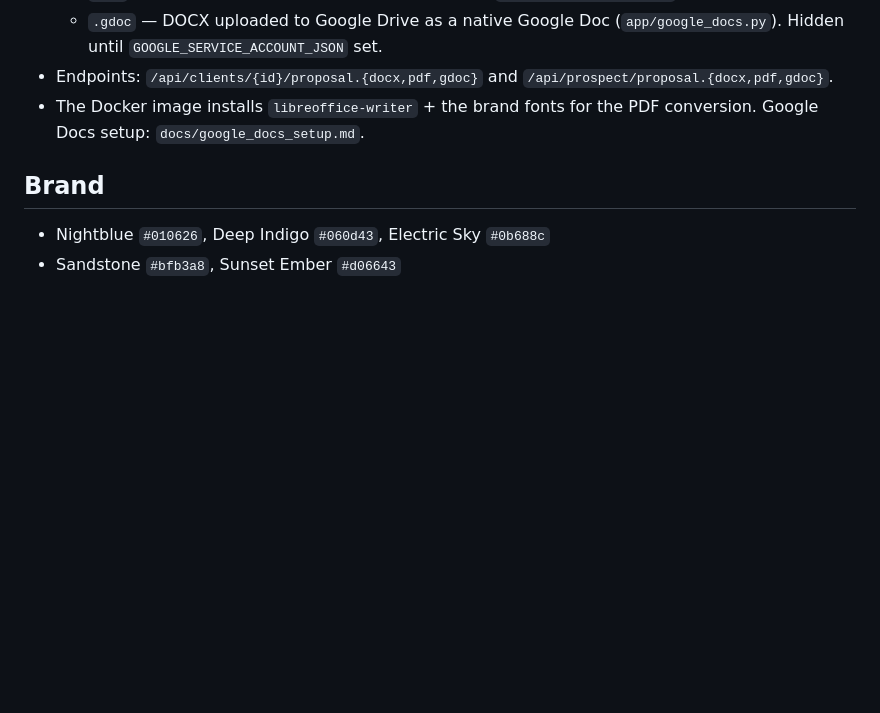
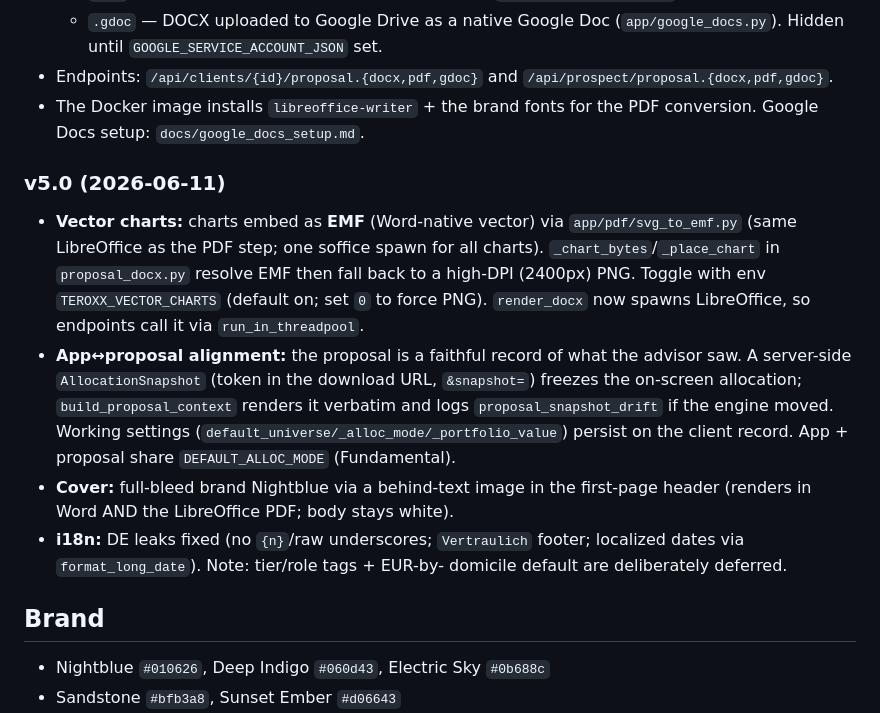
Before and after one commit to abiesaga90/teroxx-portfolio-app, a Markdown page: CLAUDE.md, the part around the change. Drawn GitHub-style; blank space fills up the shorter version.

Commit message:
Document v5.0 changes in CLAUDE.md
Co-Authored-By: Claude Opus 4.8 <noreply@anthropic.com>

```diff
--- a/CLAUDE.md
+++ b/CLAUDE.md
@@ -61,6 +61,25 @@ Proposal card (Allocator results) exports the branded proposal as
 - The Docker image installs `libreoffice-writer` + the brand fonts for
   the PDF conversion. Google Docs setup: `docs/google_docs_setup.md`.
 
+### v5.0 (2026-06-11)
+- **Vector charts:** charts embed as **EMF** (Word-native vector) via
+  `app/pdf/svg_to_emf.py` (same LibreOffice as the PDF step; one soffice
+  spawn for all charts). `_chart_bytes`/`_place_chart` in `proposal_docx.py`
+  resolve EMF then fall back to a high-DPI (2400px) PNG. Toggle with env
+  `TEROXX_VECTOR_CHARTS` (default on; set `0` to force PNG). `render_docx`
+  now spawns LibreOffice, so endpoints call it via `run_in_threadpool`.
+- **App↔proposal alignment:** the proposal is a faithful record of what the
+  advisor saw. A server-side `AllocationSnapshot` (token in the download URL,
+  `&snapshot=`) freezes the on-screen allocation; `build_proposal_context`
+  renders it verbatim and logs `proposal_snapshot_drift` if the engine moved.
+  Working settings (`default_universe/_alloc_mode/_portfolio_value`) persist
+  on the client record. App + proposal share `DEFAULT_ALLOC_MODE` (Fundamental).
+- **Cover:** full-bleed brand Nightblue via a behind-text image in the
+  first-page header (renders in Word AND the LibreOffice PDF; body stays white).
+- **i18n:** DE leaks fixed (no `{n}`/raw underscores; `Vertraulich` footer;
+  localized dates via `format_long_date`). Note: tier/role tags + EUR-by-
+  domicile default are deliberately deferred.
+
 ## Brand
 - Nightblue `#010626`, Deep Indigo `#060d43`, Electric Sky `#0b688c`
 - Sandstone `#bfb3a8`, Sunset Ember `#d06643`
```
